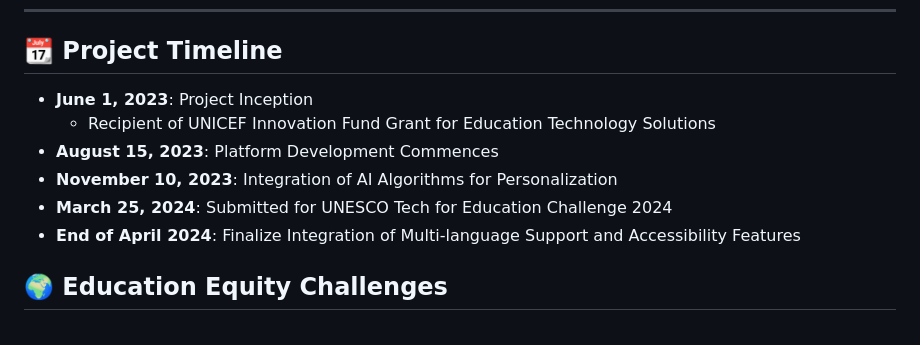
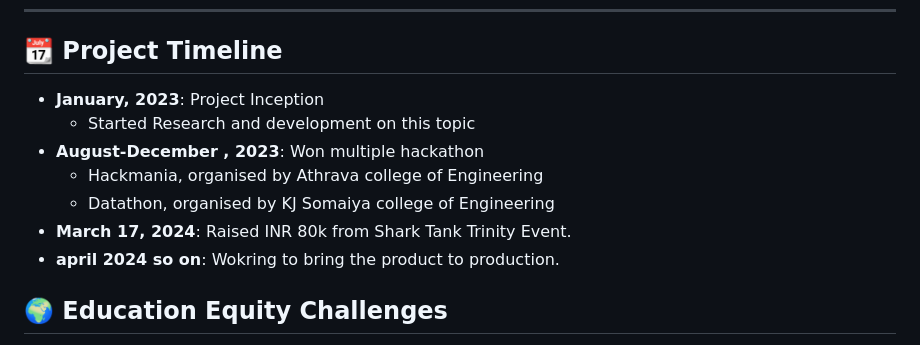
Before and after one commit to brogrammers4life/smart-prep-ai, a Markdown page: README.md, the part around the change. Rendered like a GitHub page.

```diff
--- a/README.md
+++ b/README.md
@@ -17,12 +17,13 @@ SmartPrep.ai is an innovative education platform aimed at democratizing learning
 <hr>
 <h2>📆 Project Timeline</h2>
 
-- **June 1, 2023**: Project Inception
-  - Recipient of UNICEF Innovation Fund Grant for Education Technology Solutions
-- **August 15, 2023**: Platform Development Commences
-- **November 10, 2023**: Integration of AI Algorithms for Personalization
-- **March 25, 2024**: Submitted for UNESCO Tech for Education Challenge 2024
-- **End of April 2024**: Finalize Integration of Multi-language Support and Accessibility Features
+- **January, 2023**: Project Inception
+  - Started Research and development on this topic
+- **August-December  , 2023**: Won multiple hackathon
+  - Hackmania, organised by Athrava college of Engineering
+  - Datathon, organised by KJ Somaiya college of Engineering
+- **March 17, 2024**: Raised INR 80k from Shark Tank Trinity Event.
+- **april 2024 so on**: Wokring to bring the product to production.
 
 <h2>🌍 Education Equity Challenges</h2>
 
```
